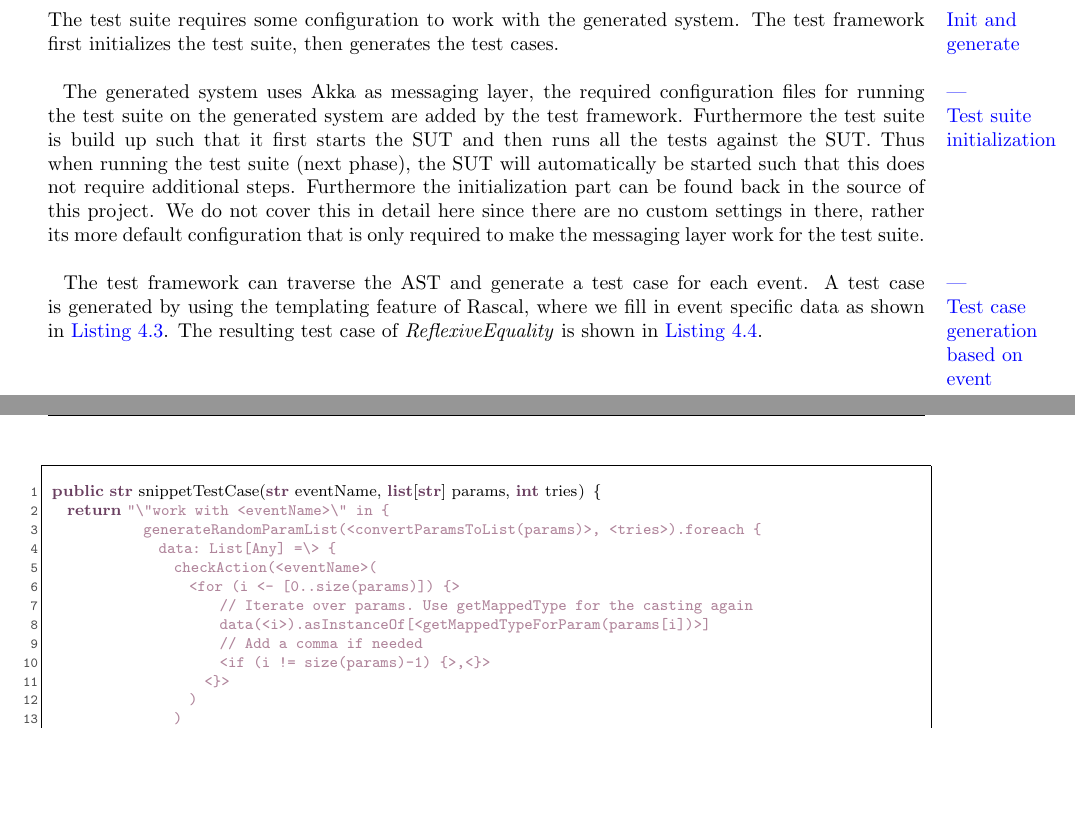
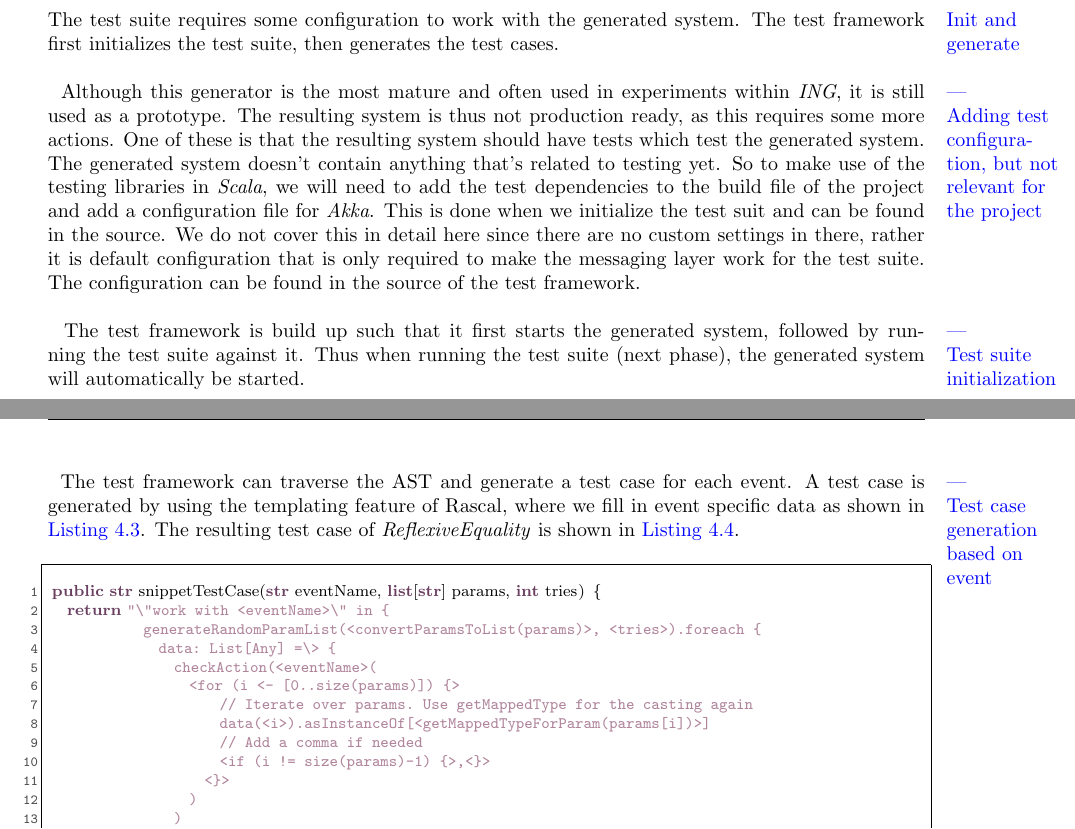
Before and after one commit to alexkok/master-thesis, a LaTeX thesis (thesis.tex, which reads content/ch4_testmechanics.tex): two parts of pages 24 and 25 of 57, joined at a grey line, cut so that both start at the same text, the shorter picture padded with empty space. Compiled offline with pdfLaTeX.

Commit message:
Test mechanics | Updated generating test suit intializing text

```diff
--- a/content/ch4_testmechanics.tex
+++ b/content/ch4_testmechanics.tex
@@ -158,10 +158,28 @@ The generator will be used to generate a system from the specification that we h
 \subsection{\tfPhaseFour{}}
 \label{sct:3_tf_phase_four}
 \pinfo{Init and generate}
-The test suite requires some configuration to work with the generated system. The test framework first initializes the test suite, then generates the test cases.\\
+The test suite requires some configuration to work with the generated system.
+The test framework first initializes the test suite, then generates the test
+cases.\\
+\\
+\pinfo{Adding test configuration, but not relevant for the project}
+Although this generator is the most mature and often used in experiments within
+\textit{ING}, it is still used as a prototype. The resulting system is thus not
+production ready, as this requires some more actions. One of these is that the
+resulting system should have tests which test the generated system. The
+generated system doesn't contain anything that's related to testing yet. So to
+make use of the testing libraries in \textit{Scala}, we will need to add the
+test dependencies to the build file of the project and add a configuration file
+for \textit{Akka}. This is done when we initialize the test suit and can be
+found in the source. We do not cover this in detail here since there are no
+custom settings in there, rather it is default configuration that is only
+required to make the messaging layer work for the test suite. The configuration
+can be found in the source of the test framework.\\
 \\
 \pinfo{Test suite initialization}
-The generated system uses Akka as messaging layer, the required configuration files for running the test suite on the generated system are added by the test framework. Furthermore the test suite is build up such that it first starts the SUT and then runs all the tests against the SUT. Thus when running the test suite (next phase), the SUT will automatically be started such that this does not require additional steps. Furthermore the initialization part can be found back in the source of this project. We do not cover this in detail here since there are no custom settings in there, rather its more default configuration that is only required to make the messaging layer work for the test suite.\\
+The test framework is build up such that it first starts the generated system,
+followed by running the test suite against it. Thus when running the test suite
+(next phase), the generated system will automatically be started.
 \\
 \pinfo{Test case generation based on event}
 The test framework can traverse the AST and generate a test case for each event. A test case is generated by using the templating feature of Rascal, where we fill in event specific data as shown in \autoref{lst:ch3_rascal_testcase_template}. The resulting test case of \textit{ReflexiveEquality} is shown in \autoref{lst:ch3_generated_test_example}.
```
